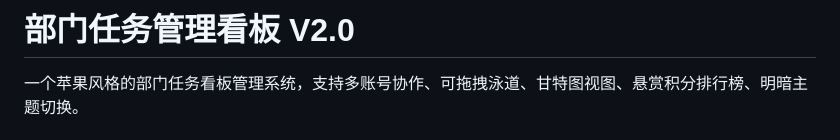
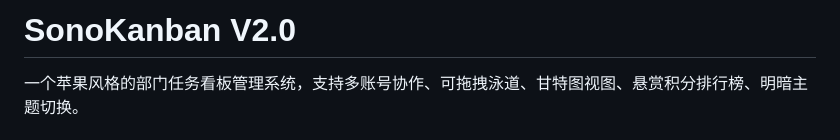
Before and after one commit to Luerlei/task, a Markdown page: README.md, the part around the change. GitHub-like rendering.

```diff
--- a/README.md
+++ b/README.md
@@ -1,4 +1,4 @@
-# 部门任务管理看板 V2.0
+# SonoKanban V2.0
 
 一个苹果风格的部门任务看板管理系统，支持多账号协作、可拖拽泳道、甘特图视图、悬赏积分排行榜、明暗主题切换。
 
```
